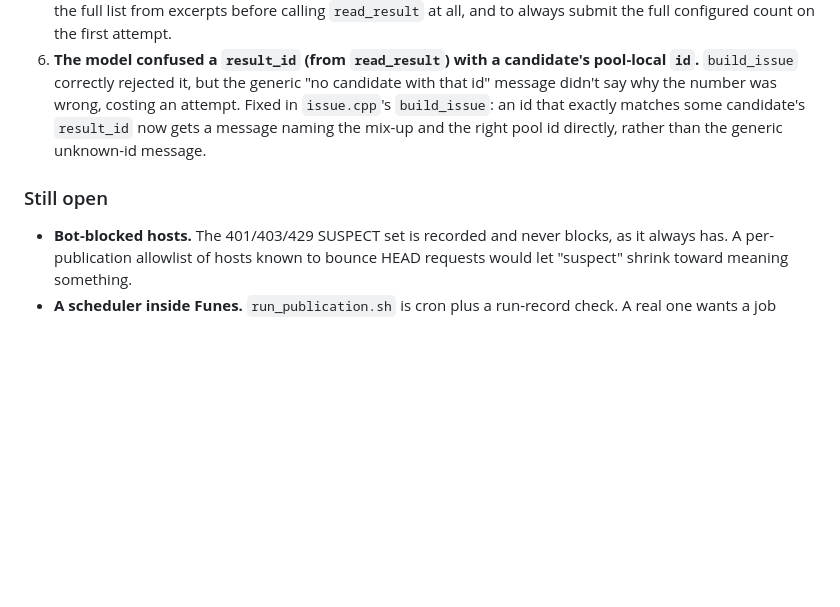
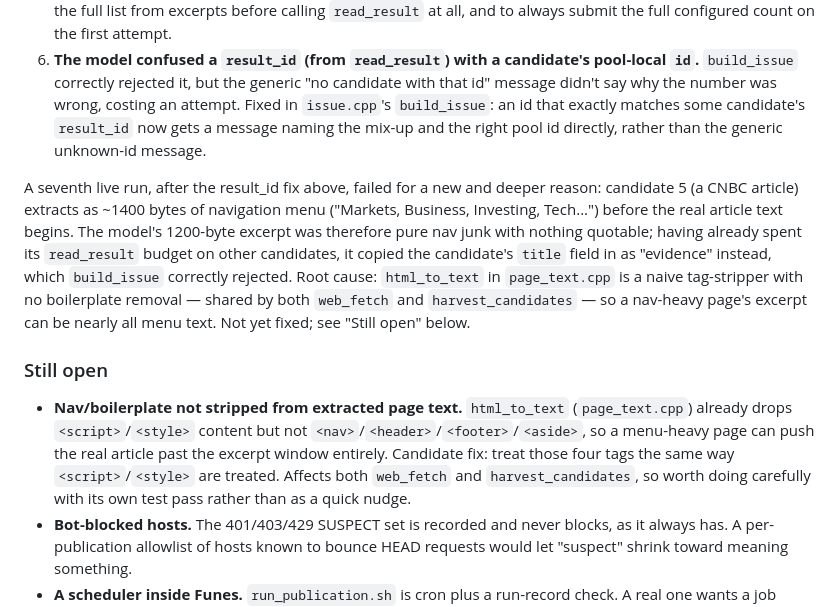
Before and after one commit to JulioAuto2ML/Funes, a Markdown page: docs/dev-plan-publications.md, the part around the change. GitHub-like rendering; blank space fills up the shorter version.

Commit message:
docs: record the run-7 nav-boilerplate finding as an open item
Not fixed yet: html_to_text drops <script>/<style> content but not
<nav>/<header>/<footer>/<aside>, so a menu-heavy page (CNBC, live 2026-07-31)
can push the real article past the excerpt window, leaving nothing quotable.

```diff
--- a/docs/dev-plan-publications.md
+++ b/docs/dev-plan-publications.md
@@ -534,8 +534,26 @@ Each surfaced one distinct, fixable problem:
    mix-up and the right pool id directly, rather than the generic unknown-id
    message.
 
+A seventh live run, after the result_id fix above, failed for a new and
+deeper reason: candidate 5 (a CNBC article) extracts as ~1400 bytes of
+navigation menu ("Markets, Business, Investing, Tech...") before the real
+article text begins. The model's 1200-byte excerpt was therefore pure nav
+junk with nothing quotable; having already spent its `read_result` budget on
+other candidates, it copied the candidate's `title` field in as "evidence"
+instead, which `build_issue` correctly rejected. Root cause: `html_to_text`
+in `page_text.cpp` is a naive tag-stripper with no boilerplate removal —
+shared by both `web_fetch` and `harvest_candidates` — so a nav-heavy page's
+excerpt can be nearly all menu text. Not yet fixed; see "Still open" below.
+
 ### Still open
 
+- **Nav/boilerplate not stripped from extracted page text.** `html_to_text`
+  (`page_text.cpp`) already drops `<script>`/`<style>` content but not
+  `<nav>`/`<header>`/`<footer>`/`<aside>`, so a menu-heavy page can push the
+  real article past the excerpt window entirely. Candidate fix: treat those
+  four tags the same way `<script>`/`<style>` are treated. Affects both
+  `web_fetch` and `harvest_candidates`, so worth doing carefully with its own
+  test pass rather than as a quick nudge.
 - **Bot-blocked hosts.** The 401/403/429 SUSPECT set is recorded and never
   blocks, as it always has. A per-publication allowlist of hosts known to bounce
   HEAD requests would let "suspect" shrink toward meaning something.
```
